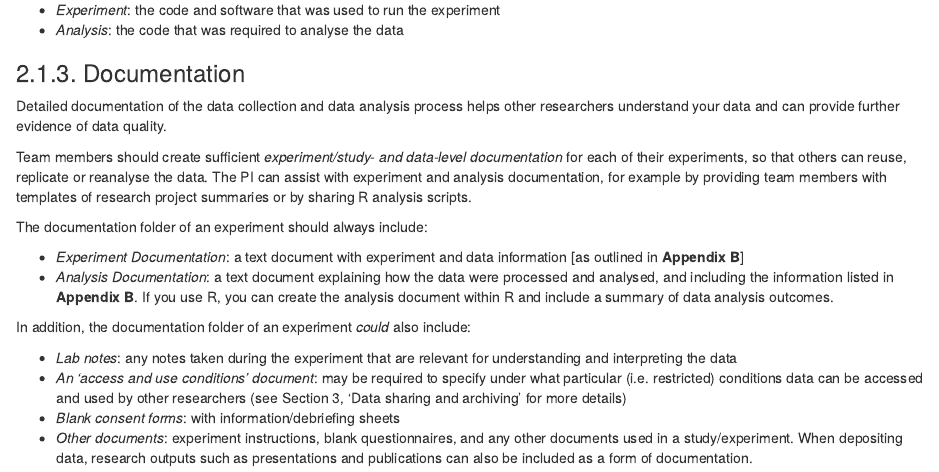
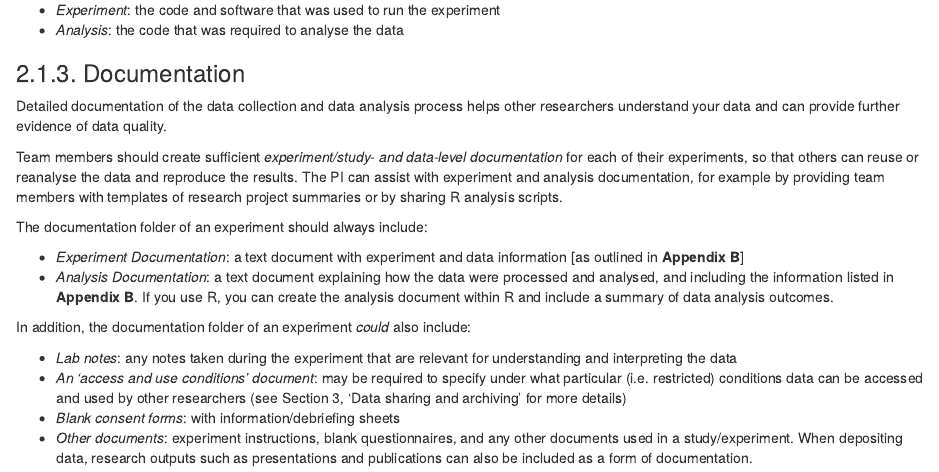
Before and after one commit to ecobird-ugent/Data-management-guidelines, an R Markdown document (Ctrl-ImpAct_Data Management Guidelines_v4.0.Rmd): the page in a window 1100 px wide, from 3650 px down. Rendered offline with R 4.5, knitr and Pandoc, with nearby package versions.

Commit message:
replicating data -> replicating results

```diff
--- a/Ctrl-ImpAct_Data Management Guidelines_v4.0.Rmd
+++ b/Ctrl-ImpAct_Data Management Guidelines_v4.0.Rmd
@@ -115,7 +115,7 @@
 ### 2.1.3. Documentation
 Detailed documentation of the data collection and data analysis process helps other researchers understand your data and can provide further evidence of data quality.
 
-Team members should create sufficient *experiment/study- and data-level documentation* for each of their experiments, so that others can reuse, replicate or reanalyse the data. The PI can assist with experiment and analysis documentation, for example by providing team members with templates of research project summaries or by sharing R analysis scripts.
+Team members should create sufficient *experiment/study- and data-level documentation* for each of their experiments, so that others can reuse or reanalyse the data and reproduce the results. The PI can assist with experiment and analysis documentation, for example by providing team members with templates of research project summaries or by sharing R analysis scripts.
 
 The documentation folder of an experiment should always include:
 
```
